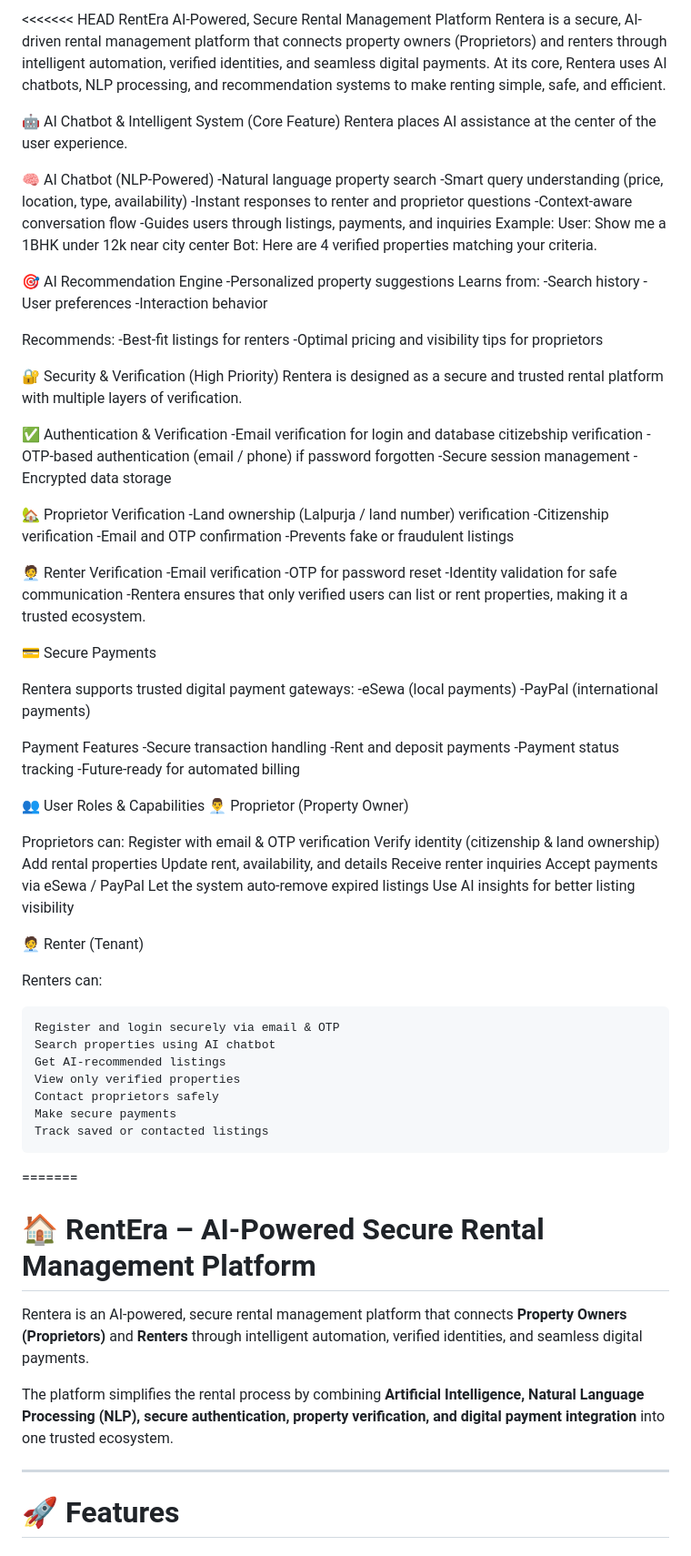
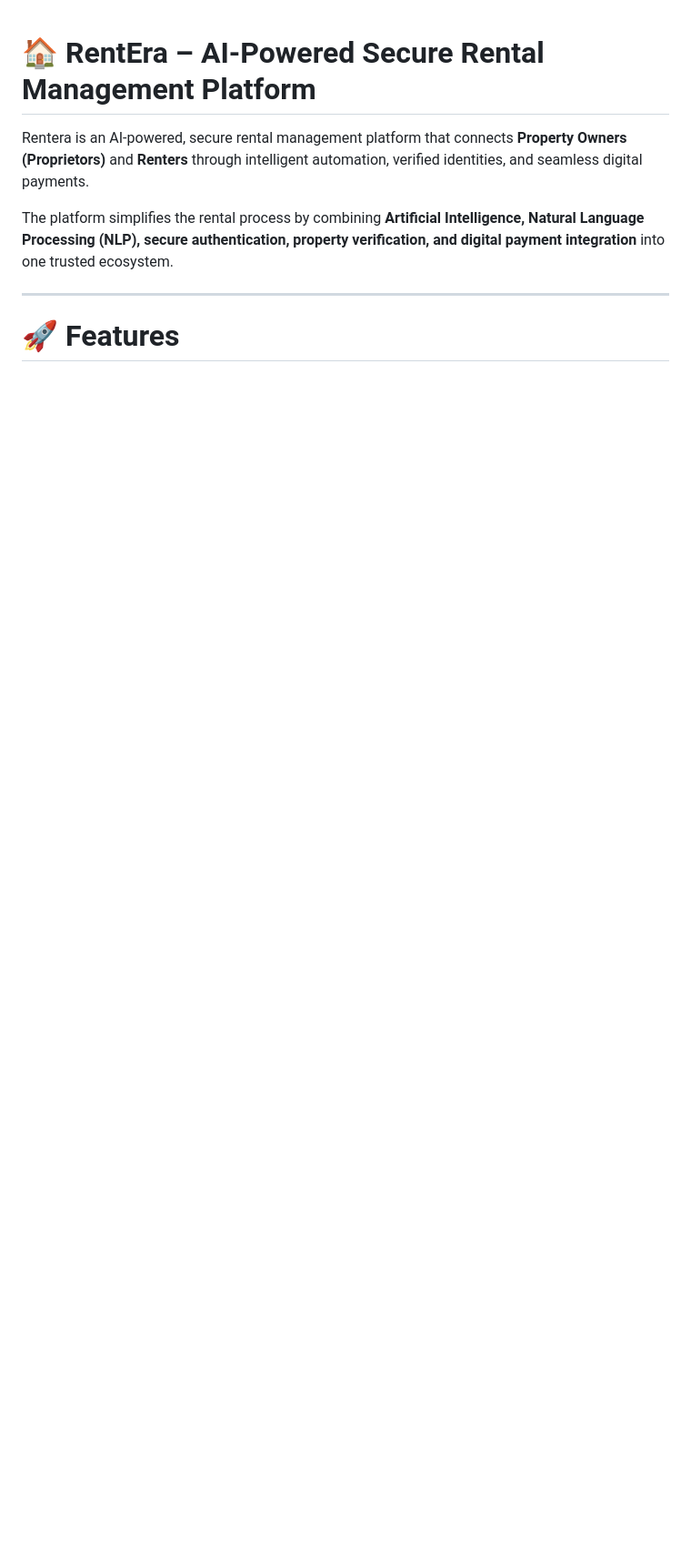
Before and after one commit to Shreeyukta523/RentEra, a Markdown page: README.md, the part around the change. Shown at 91% size. GitHub-like rendering; blank space fills up the shorter version.

```diff
--- a/README.md
+++ b/README.md
@@ -1,91 +1,3 @@
-<<<<<<< HEAD
-RentEra
-AI-Powered, Secure Rental Management Platform
-Rentera is a secure, AI-driven rental management platform that connects property owners (Proprietors) and renters through intelligent automation, verified identities, and seamless digital payments.
-At its core, Rentera uses AI chatbots, NLP processing, and recommendation systems to make renting simple, safe, and efficient.
-
-🤖 AI Chatbot & Intelligent System (Core Feature)
-Rentera places AI assistance at the center of the user experience.
-
-🧠 AI Chatbot (NLP-Powered)
-      -Natural language property search
-      -Smart query understanding (price, location, type, availability)
-      -Instant responses to renter and proprietor questions
-      -Context-aware conversation flow
-      -Guides users through listings, payments, and inquiries
-Example:
-User: Show me a 1BHK under 12k near city center
-Bot: Here are 4 verified properties matching your criteria.
-
-🎯 AI Recommendation Engine
-    -Personalized property suggestions
-Learns from:
-  -Search history
-  -User preferences
-  -Interaction behavior
-
-Recommends:
-  -Best-fit listings for renters
-  -Optimal pricing and visibility tips for proprietors
-
-🔐 Security & Verification (High Priority)
-Rentera is designed as a secure and trusted rental platform with multiple layers of verification.
-
-✅ Authentication & Verification
-    -Email verification for login and database citizebship verification
-    -OTP-based authentication (email / phone) if password forgotten
-    -Secure session management
-    -Encrypted data storage
-
-🏡 Proprietor Verification
-    -Land ownership (Lalpurja / land number) verification
-    -Citizenship verification
-    -Email and OTP confirmation
-    -Prevents fake or fraudulent listings
-
-🧑‍💼 Renter Verification
-    -Email verification
-    -OTP for password reset
-    -Identity validation for safe communication
-    -Rentera ensures that only verified users can list or rent properties, making it a trusted ecosystem.
-
-💳 Secure Payments
-
-Rentera supports trusted digital payment gateways:
-  -eSewa (local payments)
-  -PayPal (international payments)
-
-Payment Features
-  -Secure transaction handling
-  -Rent and deposit payments
-  -Payment status tracking
-  -Future-ready for automated billing
-
-👥 User Roles & Capabilities
-👨‍💼 Proprietor (Property Owner)
-
-Proprietors can:
-    Register with email & OTP verification
-    Verify identity (citizenship & land ownership)
-    Add rental properties
-    Update rent, availability, and details
-    Receive renter inquiries
-    Accept payments via eSewa / PayPal
-    Let the system auto-remove expired listings
-    Use AI insights for better listing visibility
-
-🧑‍💼 Renter (Tenant)
-
-Renters can:
-
-    Register and login securely via email & OTP
-    Search properties using AI chatbot
-    Get AI-recommended listings
-    View only verified properties
-    Contact proprietors safely
-    Make secure payments
-    Track saved or contacted listings
-=======
 
 # 🏠 RentEra – AI-Powered Secure Rental Management Platform
 
```
